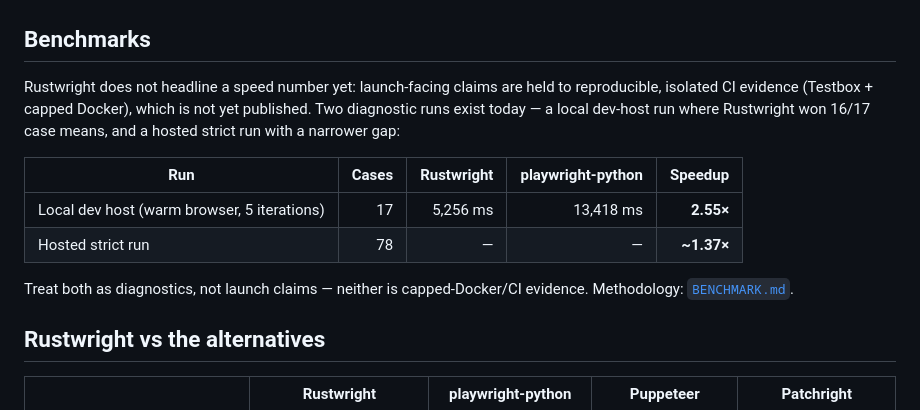
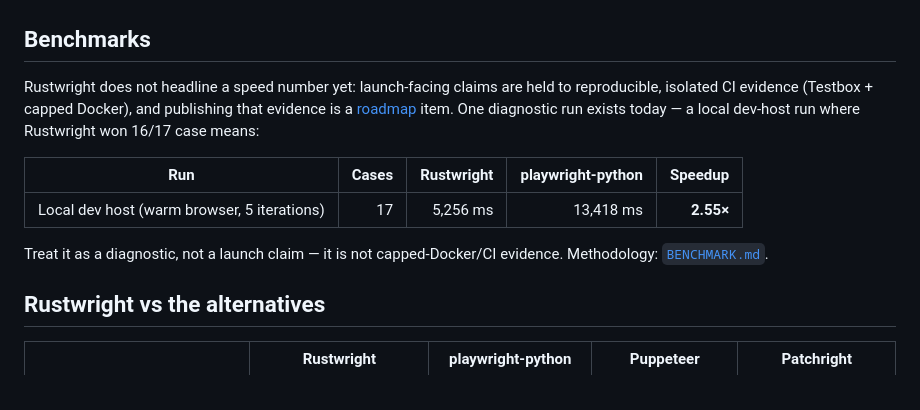
Before and after one commit to Skyvern-AI/rustwright, a Markdown page: README.md, the part around the change. Drawn GitHub-style.

Commit message:
README: drop the hosted strict run row from Benchmarks
Keep the single local diagnostic run and point at the roadmap item
for CI-backed benchmark evidence instead.

Co-Authored-By: Claude Fable 5 <noreply@anthropic.com>

```diff
--- a/README.md
+++ b/README.md
@@ -126,14 +126,13 @@ Local fingerprint runs — default Playwright failed webdriver/headless checks t
 
 ## Benchmarks
 
-Rustwright does not headline a speed number yet: launch-facing claims are held to reproducible, isolated CI evidence (Testbox + capped Docker), which is not yet published. Two diagnostic runs exist today — a local dev-host run where Rustwright won 16/17 case means, and a hosted strict run with a narrower gap:
+Rustwright does not headline a speed number yet: launch-facing claims are held to reproducible, isolated CI evidence (Testbox + capped Docker), and publishing that evidence is a [roadmap](#roadmap) item. One diagnostic run exists today — a local dev-host run where Rustwright won 16/17 case means:
 
 | Run | Cases | Rustwright | playwright-python | Speedup |
 |---|---:|---:|---:|---:|
 | Local dev host (warm browser, 5 iterations) | 17 | 5,256 ms | 13,418 ms | **2.55×** |
-| Hosted strict run | 78 | — | — | **~1.37×** |
 
-Treat both as diagnostics, not launch claims — neither is capped-Docker/CI evidence. Methodology: [`BENCHMARK.md`](BENCHMARK.md).
+Treat it as a diagnostic, not a launch claim — it is not capped-Docker/CI evidence. Methodology: [`BENCHMARK.md`](BENCHMARK.md).
 
 ## Rustwright vs the alternatives
 
```
